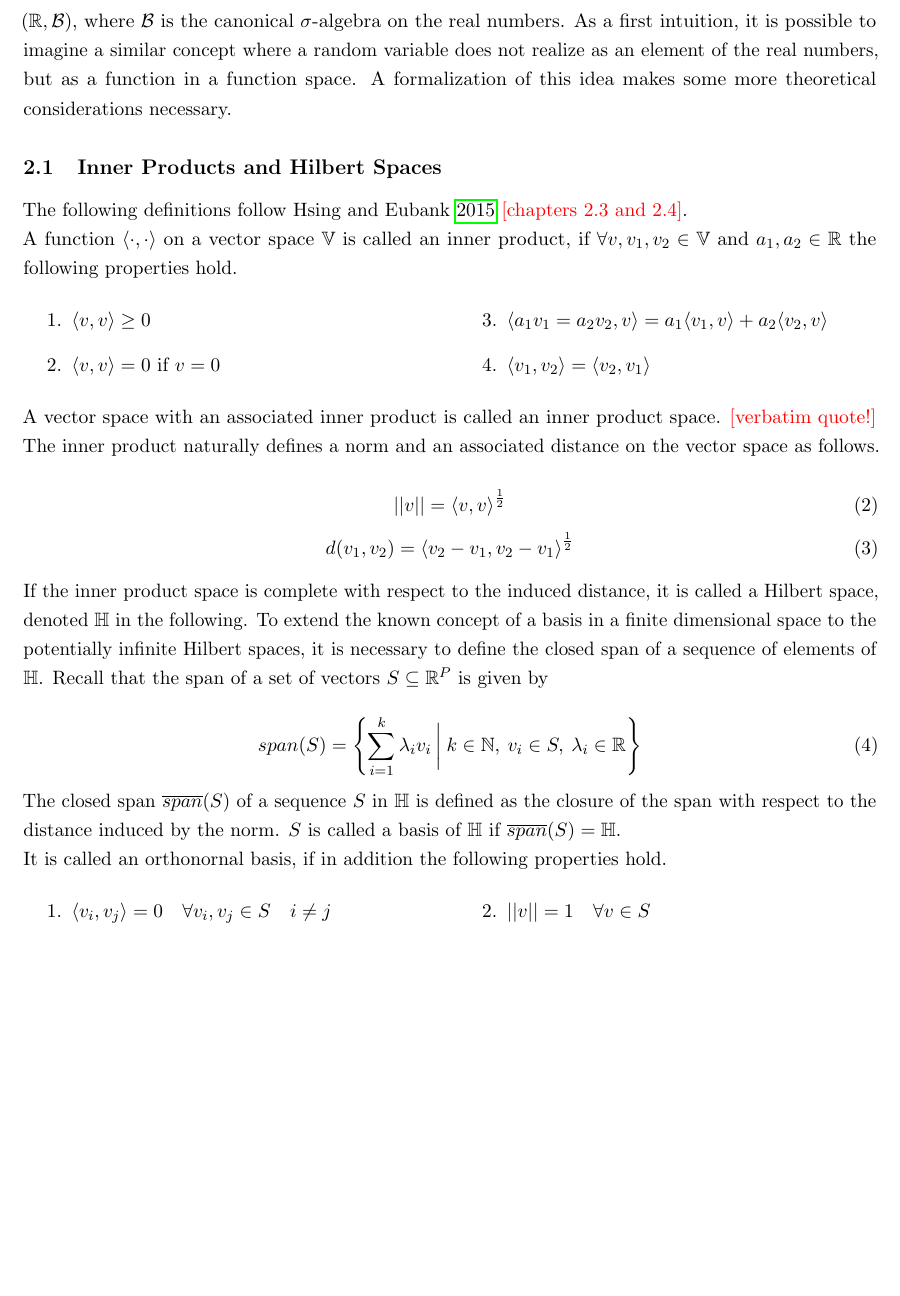
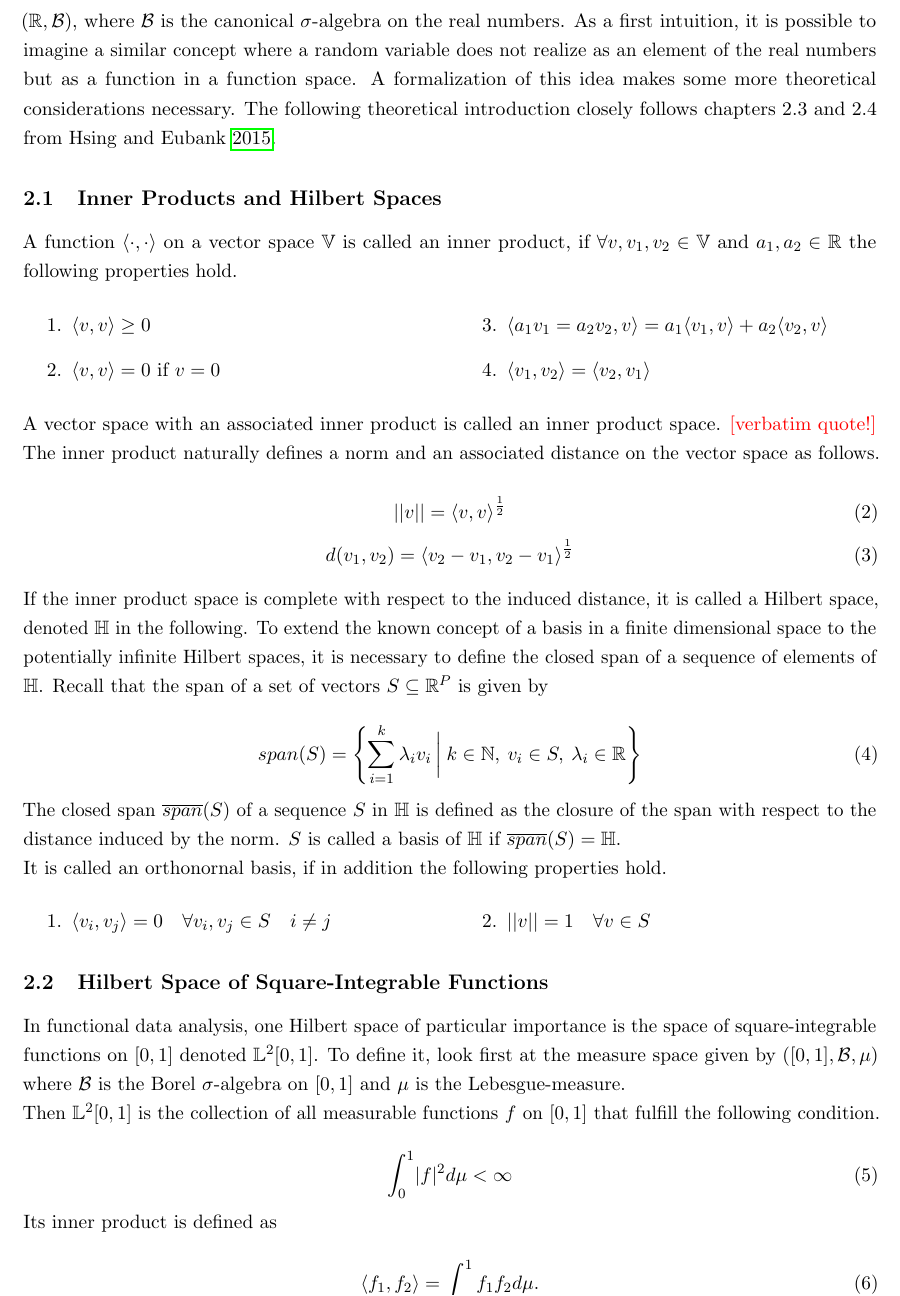
Before and after one commit to JakobJuergens/Basis_Choice_FLR, a LaTeX document (main.tex): part of page 4 of 10 before the commit and part of page 4 of 11 after it, cut so that both start at the same text, the shorter picture padded with empty space. Compiled offline with pdfLaTeX.

Commit message:
More Theory

```diff
--- a/main.tex
+++ b/main.tex
@@ -56,10 +56,9 @@ style=authoryear-comp,
 	\section{Theory}
 
 	To understand functional linear regression and the differences between the methods presented in this paper, it is necessary to introduce some concepts and extend known aspects of linear regression theory to include functional objects. One integral concept in inferential statistics are random variables. Paraphrasing a definition by \cite{bauer_wahrscheinlichkeitstheorie_2020}, a random variable $X:\Omega \rightarrow \Omega'$ is an $\mathcal{A} \text{-} \mathcal{A'} \text{-measurable}$ function, where $(\Omega, \mathcal{A}, P)$ is a probability space and $(\Omega', \mathcal{A'})$ is a measure space.\\
-	A typical case known to every undergraduate student of economics in less formal detail is $(\Omega', \mathcal{A'}) = (\mathbb{R}, \mathcal{B})$, where $\mathcal{B}$ is the canonical $\sigma$-algebra on the real numbers. As a first intuition, it is possible to imagine a similar concept where a random variable does not realize as an element of the real numbers, but as a function in a function space. A formalization of this idea makes some more theoretical considerations necessary.
+	A typical case known to every undergraduate student of economics in less formal detail is $(\Omega', \mathcal{A'}) = (\mathbb{R}, \mathcal{B})$, where $\mathcal{B}$ is the canonical $\sigma$-algebra on the real numbers. As a first intuition, it is possible to imagine a similar concept where a random variable does not realize as an element of the real numbers but as a function in a function space. A formalization of this idea makes some more theoretical considerations necessary. The following theoretical introduction closely follows chapters 2.3 and 2.4 from \cite{hsing_theoretical_2015}.
 
 	\subsection{Inner Products and Hilbert Spaces}
-	The following definitions follow \cite{hsing_theoretical_2015} {\color{red}[chapters 2.3 and 2.4]}. \\
 	A function $\langle \cdot, \cdot \rangle$ on a vector space $\mathbb{V}$ is called an inner product, if $\forall v, v_1, v_2 \in \mathbb{V}$ and $a_1, a_2 \in \mathbb{R}$ the following properties hold.
 	\begin{multicols}{2}
 			\begin{enumerate}
@@ -93,6 +92,20 @@ style=authoryear-comp,
 			\item $\lvert \lvert v \rvert \rvert = 1 \quad \forall v \in S$
 		\end{enumerate}
 	\end{multicols}
+
+	\subsection{Hilbert Space of Square-Integrable Functions}
+	In functional data analysis, one Hilbert space of particular importance is the space of square-integrable functions on $[0,1]$ denoted $\mathbb{L}^2[0,1]$. To define it, look first at the measure space given by $([0,1], \mathcal{B}, \mu)$ where $\mathcal{B}$ is the Borel $\sigma$-algebra on $[0,1]$ and $\mu$ is the Lebesgue-measure.\\
+	Then $\mathbb{L}^2[0,1]$ is the collection of all measurable functions $f$ on $[0,1]$ that fulfill the following condition.
+
+	\begin{equation}
+		\int_{0}^{1} \lvert f \rvert^2 d\mu < \infty
+	\end{equation}
+
+	Its inner product is defined as
+
+	\begin{equation}
+		\langle f_1, f_2 \rangle = \int_{0}^{1} f_1 f_2 d\mu.
+	\end{equation}
 
 	\subsection{Detailed Draft}
 	\begin{itemize}
```
Also changed, not shown: main.pdf, main.tex (4 more changed lines), 5 other files.
